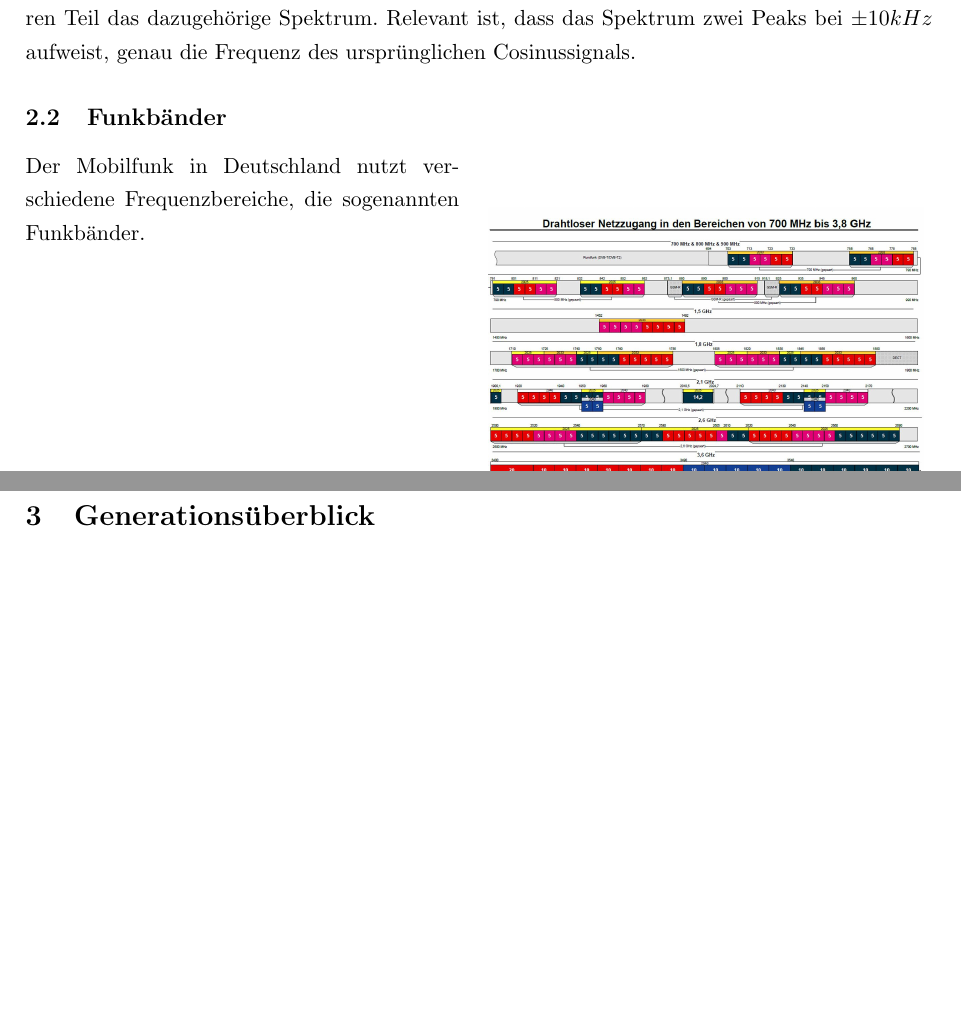
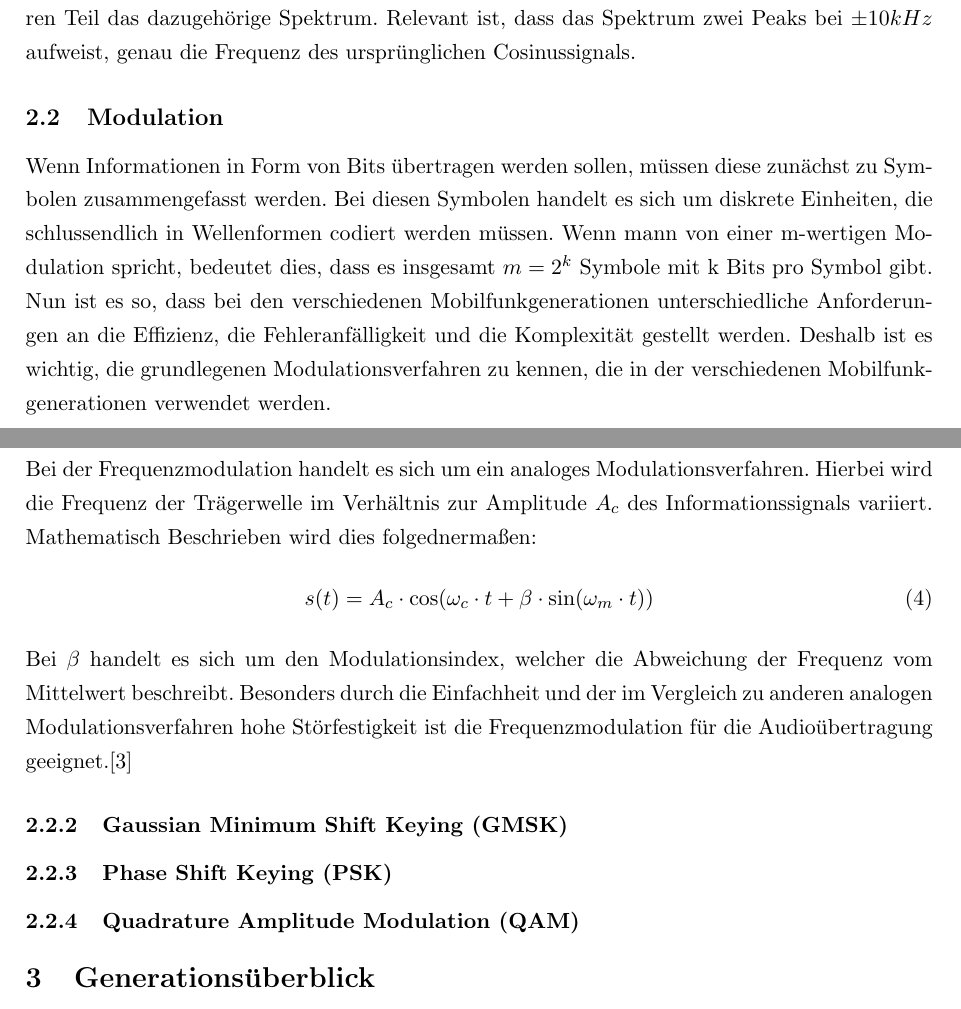
Before and after one commit to imas999/agiles-prozessmanagement, a LaTeX document (main.tex, which reads 02_technik.tex): two parts of pages 4 and 5 of 6, joined at a grey line, cut so that both start at the same text, the shorter picture padded with empty space. Compiled offline with pdfLaTeX.

Commit message:
Kapitel 2.2.1 fertig

```diff
--- a/02_technik.tex
+++ b/02_technik.tex
@@ -45,18 +45,35 @@ Grafisch dargestellt sieht dies wie folgt aus:
 \\ In der Abbildung \ref{fig:dft_sinus} ist im oberen Teil das Cosinussignal im Zeitbereich dargestellt und im unteren Teil das dazugehörige Spektrum.
 Relevant ist, dass das Spektrum zwei Peaks bei $\pm 10kHz$ aufweist, genau die Frequenz des ursprünglichen Cosinussignals.
 
-\subsection{Funkbänder}
-\begin{wrapfigure}{h!}{0.5\textwidth}
-  \begin{center}
-    \includegraphics[width=0.48\textwidth]{images/frequenzpolitikgrafik.jpg}
-  \end{center}
-  \caption{Frequenzplan Deutschland Stand 2022 \cite{frequenznutzung}}
-  \label{fig:frequenzplan}
-\end{wrapfigure}
-Der Mobilfunk in Deutschland nutzt verschiedene Frequenzbereiche, die sogenannten Funkbänder.
-
-
+%\subsection{Funkbänder}
+%\begin{wrapfigure}{h!}{0.5\textwidth}
+%  \begin{center}
+%    \includegraphics[width=0.48\textwidth]{images/frequenzpolitikgrafik.jpg}
+%  \end{center}
+%  \caption{Frequenzplan Deutschland Stand 2022 \cite{frequenznutzung}}
+%  \label{fig:frequenzplan}
+%\end{wrapfigure}
+%Der Mobilfunk in Deutschland nutzt verschiedene Frequenzbereiche, die sogenannten Funkbänder.
 
 \subsection{Modulation}
+Wenn Informationen in Form von Bits übertragen werden sollen, müssen diese zunächst zu Symbolen zusammengefasst werden.
+Bei diesen Symbolen handelt es sich um diskrete Einheiten, die schlussendlich in Wellenformen codiert werden müssen.
+Wenn mann von einer m-wertigen Modulation spricht, bedeutet dies, dass es insgesamt $m = 2^k$ Symbole mit k Bits pro Symbol gibt. \\
+Nun ist es so, dass bei den verschiedenen Mobilfunkgenerationen unterschiedliche Anforderungen an die Effizienz, die Fehleranfälligkeit und die Komplexität gestellt werden.
+Deshalb ist es wichtig, die grundlegenen Modulationsverfahren zu kennen, die in der verschiedenen Mobilfunkgenerationen verwendet werden.
+
+\subsubsection{Frequenzmodulation (FM)}
+Bei der Frequenzmodulation handelt es sich um ein analoges Modulationsverfahren. Hierbei wird die Frequenz der Trägerwelle im Verhältnis zur Amplitude $A_c$ des Informationssignals variiert.
+Mathematisch Beschrieben wird dies folgednermaßen:
+\begin{equation}
+  s(t) = A_c \cdot \cos(\omega_c \cdot t + \beta \cdot \sin(\omega_m \cdot t))
+\end{equation}
+Bei $\beta$ handelt es sich um den Modulationsindex, welcher die Abweichung der Frequenz vom Mittelwert beschreibt.
+Besonders durch die Einfachheit und der im Vergleich zu anderen analogen Modulationsverfahren hohe Störfestigkeit ist die Frequenzmodulation für die Audioübertragung geeignet.\cite{frequenzmodulation}
+\subsubsection{Gaussian Minimum Shift Keying (GMSK)}
+
+\subsubsection{Phase Shift Keying (PSK)}
+
+\subsubsection{Quadrature Amplitude Modulation (QAM)}
 
 %\subsection{Zellularkonzept}
```
Also changed, not shown: Document/Bibliography/ref.bib (+7 -0 lines), 1 other file.
